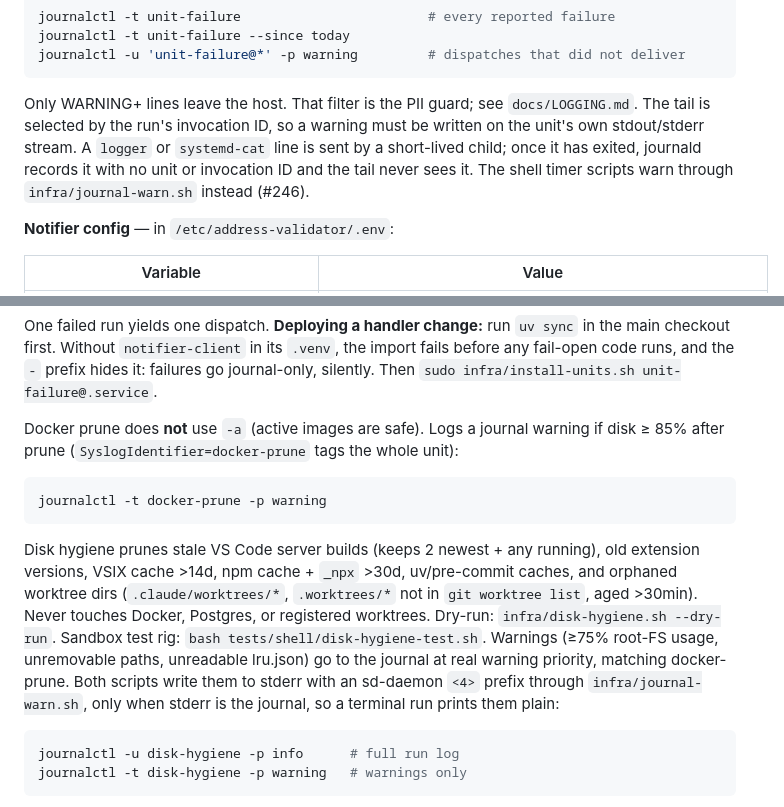
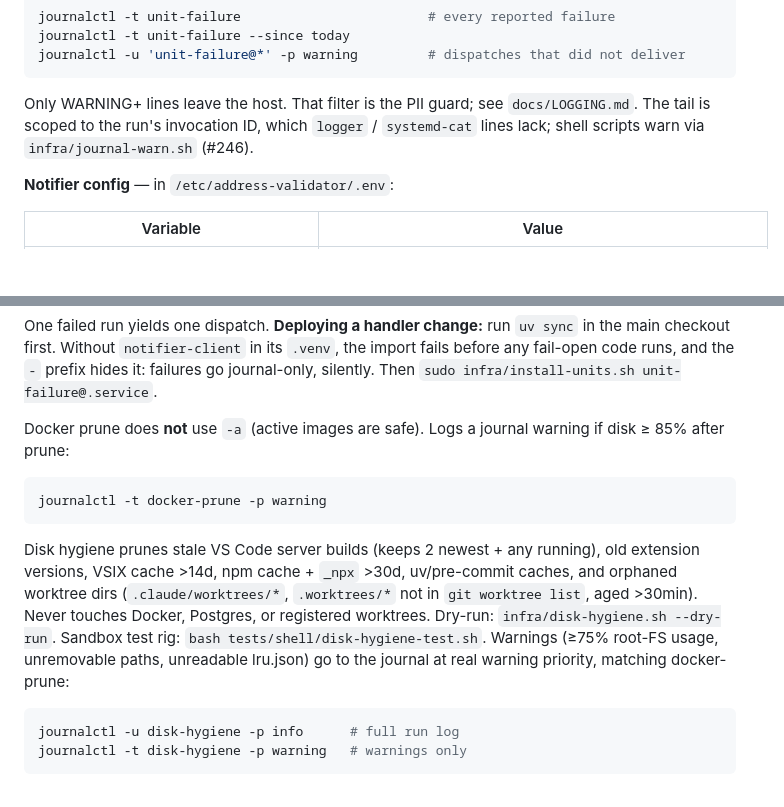
Before and after one commit to CannObserv/address-validator, a Markdown page: docs/DEPLOYMENT.md, 2 parts joined by grey strips. Drawn GitHub-style; blank space fills up the shorter version.

Commit message:
#246 [docs]: CR 1 — DEPLOYMENT: #246 additions cut to pointers (context budget)
Co-Authored-By: Claude Opus 5.5 <noreply@anthropic.com>

````diff
--- a/docs/DEPLOYMENT.md
+++ b/docs/DEPLOYMENT.md
@@ -348,11 +348,8 @@ journalctl -u 'unit-failure@*' -p warning         # dispatches that did not deli
 ```
 
 Only WARNING+ lines leave the host. That filter is the PII guard; see
-`docs/LOGGING.md`. The tail is selected by the run's invocation ID, so a
-warning must be written on the unit's own stdout/stderr stream. A `logger` or
-`systemd-cat` line is sent by a short-lived child; once it has exited, journald
-records it with no unit or invocation ID and the tail never sees it. The shell
-timer scripts warn through `infra/journal-warn.sh` instead (#246).
+`docs/LOGGING.md`. The tail is scoped to the run's invocation ID, which
+`logger` / `systemd-cat` lines lack; shell scripts warn via `infra/journal-warn.sh` (#246).
 
 **Notifier config** — in `/etc/address-validator/.env`:
 
@@ -405,13 +402,13 @@ checkout first. Without `notifier-client` in its `.venv`, the import fails
 before any fail-open code runs, and the `-` prefix hides it: failures go
 journal-only, silently. Then `sudo infra/install-units.sh unit-failure@.service`.
 
-Docker prune does **not** use `-a` (active images are safe). Logs a journal warning if disk ≥ 85% after prune (`SyslogIdentifier=docker-prune` tags the whole unit):
+Docker prune does **not** use `-a` (active images are safe). Logs a journal warning if disk ≥ 85% after prune:
 
 ```bash
 journalctl -t docker-prune -p warning
 ```
 
-Disk hygiene prunes stale VS Code server builds (keeps 2 newest + any running), old extension versions, VSIX cache >14d, npm cache + `_npx` >30d, uv/pre-commit caches, and orphaned worktree dirs (`.claude/worktrees/*`, `.worktrees/*` not in `git worktree list`, aged >30min). Never touches Docker, Postgres, or registered worktrees. Dry-run: `infra/disk-hygiene.sh --dry-run`. Sandbox test rig: `bash tests/shell/disk-hygiene-test.sh`. Warnings (≥75% root-FS usage, unremovable paths, unreadable lru.json) go to the journal at real warning priority, matching docker-prune. Both scripts write them to stderr with an sd-daemon `<4>` prefix through `infra/journal-warn.sh`, only when stderr is the journal, so a terminal run prints them plain:
+Disk hygiene prunes stale VS Code server builds (keeps 2 newest + any running), old extension versions, VSIX cache >14d, npm cache + `_npx` >30d, uv/pre-commit caches, and orphaned worktree dirs (`.claude/worktrees/*`, `.worktrees/*` not in `git worktree list`, aged >30min). Never touches Docker, Postgres, or registered worktrees. Dry-run: `infra/disk-hygiene.sh --dry-run`. Sandbox test rig: `bash tests/shell/disk-hygiene-test.sh`. Warnings (≥75% root-FS usage, unremovable paths, unreadable lru.json) go to the journal at real warning priority, matching docker-prune:
 
 ```bash
 journalctl -u disk-hygiene -p info      # full run log
````
